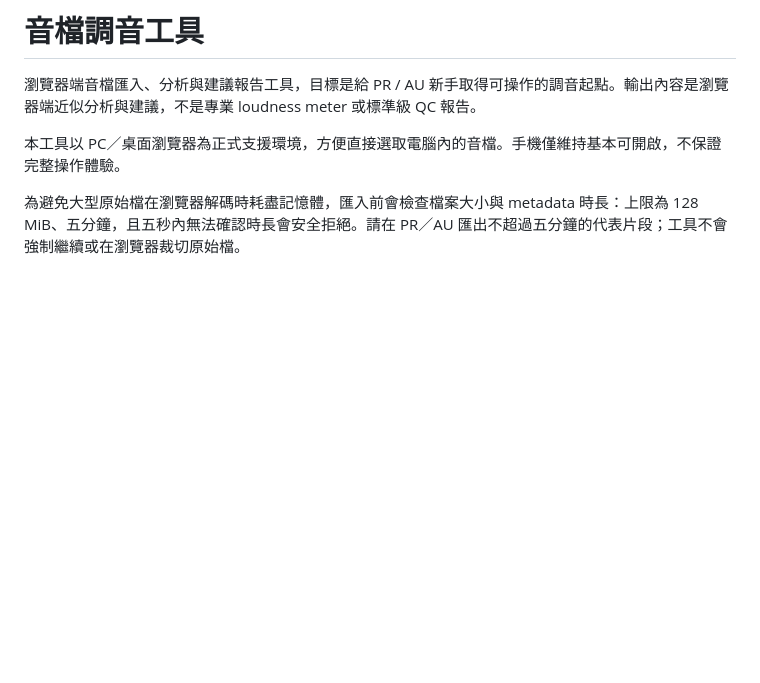
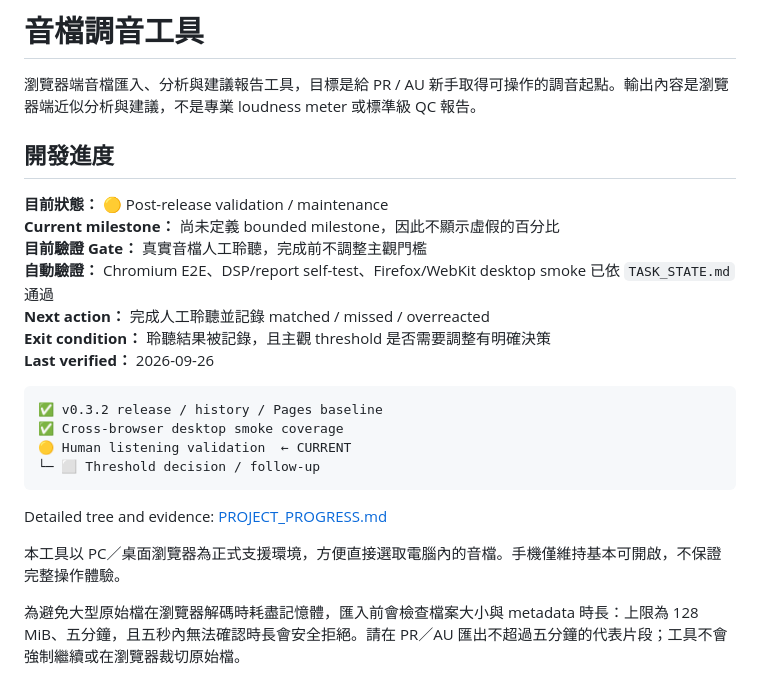
Before and after one commit to rayray12zx3-sys/audio-qc-tool, a Markdown page: README.md, the part around the change. Rendered like a GitHub page; blank space fills up the shorter version.

Commit message:
docs: add derived project progress summary

````diff
--- a/README.md
+++ b/README.md
@@ -1,6 +1,27 @@
 # 音檔調音工具
 
 瀏覽器端音檔匯入、分析與建議報告工具，目標是給 PR / AU 新手取得可操作的調音起點。輸出內容是瀏覽器端近似分析與建議，不是專業 loudness meter 或標準級 QC 報告。
+
+<!-- PROJECT_PROGRESS:START -->
+## 開發進度
+
+**目前狀態：** 🟡 Post-release validation / maintenance
+**Current milestone：** 尚未定義 bounded milestone，因此不顯示虛假的百分比
+**目前驗證 Gate：** 真實音檔人工聆聽，完成前不調整主觀門檻
+**自動驗證：** Chromium E2E、DSP/report self-test、Firefox/WebKit desktop smoke 已依 `TASK_STATE.md` 通過
+**Next action：** 完成人工聆聽並記錄 matched / missed / overreacted
+**Exit condition：** 聆聽結果被記錄，且主觀 threshold 是否需要調整有明確決策
+**Last verified：** 2026-09-26
+
+```text
+✅ v0.3.2 release / history / Pages baseline
+✅ Cross-browser desktop smoke coverage
+🟡 Human listening validation  ← CURRENT
+└─ ⬜ Threshold decision / follow-up
+```
+
+Detailed tree and evidence: [PROJECT_PROGRESS.md](PROJECT_PROGRESS.md)
+<!-- PROJECT_PROGRESS:END -->
 
 本工具以 PC／桌面瀏覽器為正式支援環境，方便直接選取電腦內的音檔。手機僅維持基本可開啟，不保證完整操作體驗。
 
````
